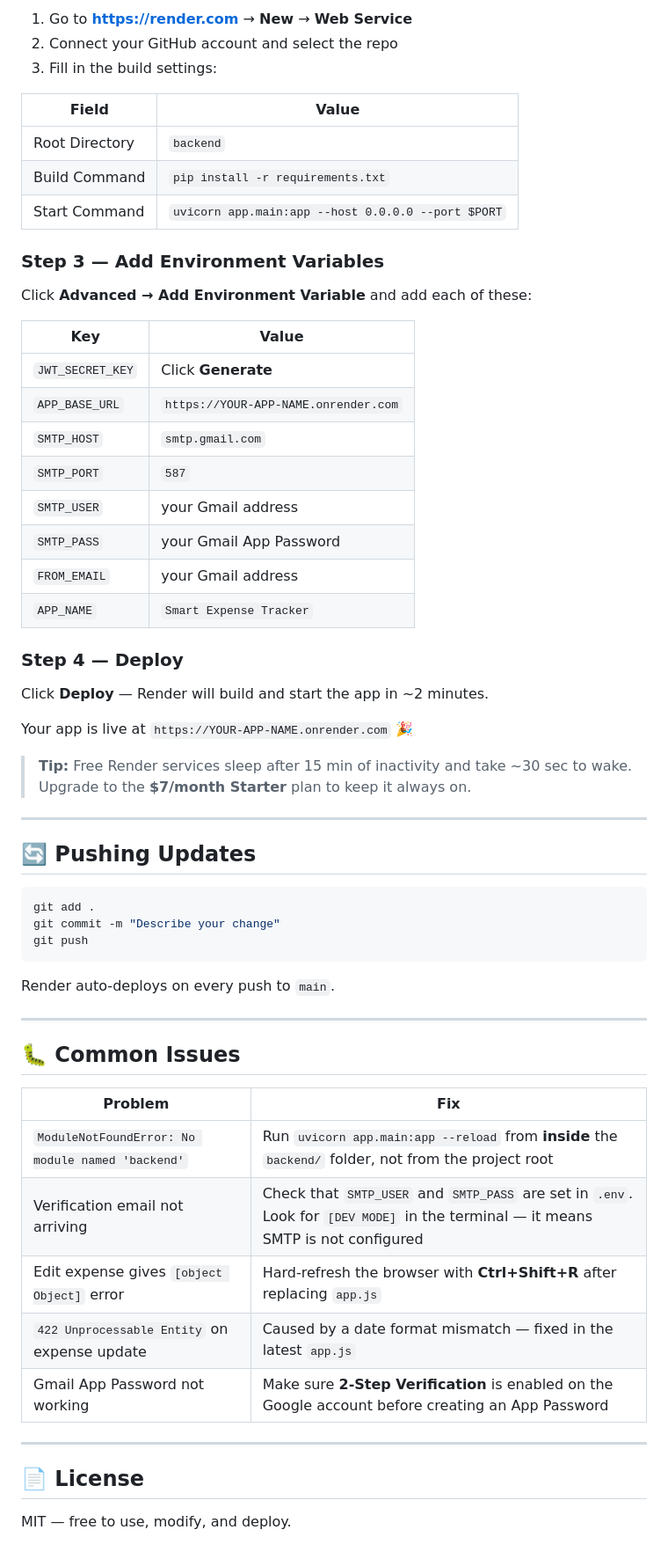
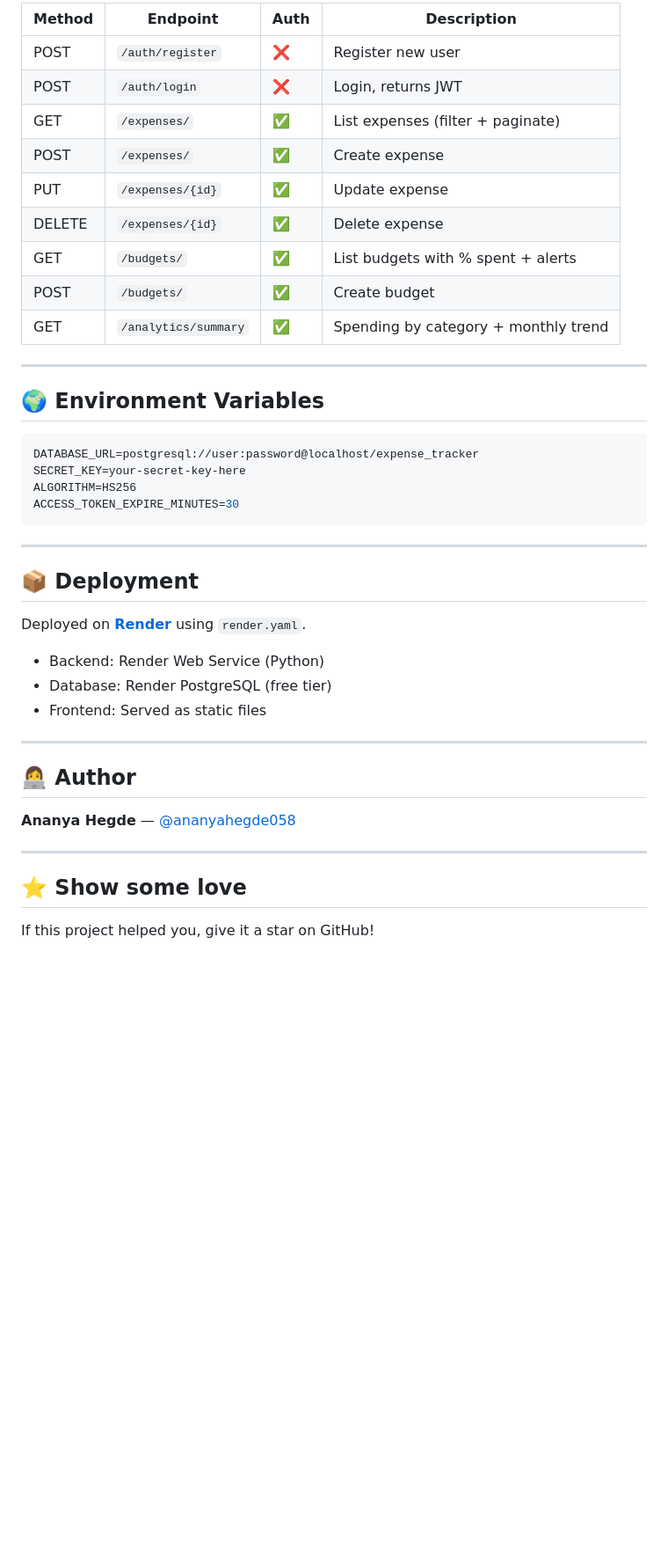
Before and after one commit to ananyahegde058/expense-tracker, a Markdown page: README.md, the part around one of its changes. Shown at 88% size. Rendered like a GitHub page; blank space fills up the shorter version.

````diff
--- a/README.md
+++ b/README.md
@@ -141,62 +118,44 @@ git push -u origin main
-1. Go to **https://render.com** → **New** → **Web Service**
-2. Connect your GitHub account and select the repo
-3. Fill in the build settings:
-
-| Field | Value |
-|---|---|
-| Root Directory | `backend` |
-| Build Command | `pip install -r requirements.txt` |
-| Start Command | `uvicorn app.main:app --host 0.0.0.0 --port $PORT` |
-
-### Step 3 — Add Environment Variables
-
-Click **Advanced → Add Environment Variable** and add each of these:
-
-| Key | Value |
-|---|---|
-| `JWT_SECRET_KEY` | Click **Generate** |
-| `APP_BASE_URL` | `https://YOUR-APP-NAME.onrender.com` |
-| `SMTP_HOST` | `smtp.gmail.com` |
-| `SMTP_PORT` | `587` |
-| `SMTP_USER` | your Gmail address |
-| `SMTP_PASS` | your Gmail App Password |
-| `FROM_EMAIL` | your Gmail address |
-| `APP_NAME` | `Smart Expense Tracker` |
-
-### Step 4 — Deploy
-
-Click **Deploy** — Render will build and start the app in ~2 minutes.
-
-Your app is live at `https://YOUR-APP-NAME.onrender.com` 🎉
-
-> **Tip:** Free Render services sleep after 15 min of inactivity and take ~30 sec to wake. Upgrade to the **$7/month Starter** plan to keep it always on.
+| Method | Endpoint | Auth | Description |
+|---|---|---|---|
+| POST | `/auth/register` | ❌ | Register new user |
+| POST | `/auth/login` | ❌ | Login, returns JWT |
+| GET | `/expenses/` | ✅ | List expenses (filter + paginate) |
+| POST | `/expenses/` | ✅ | Create expense |
+| PUT | `/expenses/{id}` | ✅ | Update expense |
+| DELETE | `/expenses/{id}` | ✅ | Delete expense |
+| GET | `/budgets/` | ✅ | List budgets with % spent + alerts |
+| POST | `/budgets/` | ✅ | Create budget |
+| GET | `/analytics/summary` | ✅ | Spending by category + monthly trend |
 
 ---
 
-## 🔄 Pushing Updates
+## 🌍 Environment Variables
 
-```bash
-git add .
-git commit -m "Describe your change"
-git push
+```env
+DATABASE_URL=postgresql://user:password@localhost/expense_tracker
+SECRET_KEY=your-secret-key-here
+ALGORITHM=HS256
+ACCESS_TOKEN_EXPIRE_MINUTES=30
 ```
-
-Render auto-deploys on every push to `main`.
 
 ---
 
-## 🐛 Common Issues
+## 📦 Deployment
 
-| Problem | Fix |
-|---|---|
-| `ModuleNotFoundError: No module named 'backend'` | Run `uvicorn app.main:app --reload` from **inside** the `backend/` folder, not from the project root |
-| Verification email not arriving | Check that `SMTP_USER` and `SMTP_PASS` are set in `.env`. Look for `[DEV MODE]` in the terminal — it means SMTP is not configured |
-| Edit expense gives `[object Object]` error | Hard-refresh the browser with **Ctrl+Shift+R** after replacing `app.js` |
-| `422 Unprocessable Entity` on expense update | Caused by a date format mismatch — fixed in the latest `app.js` |
-| Gmail App Password not working | Make sure **2-Step Verification** is enabled on the Google account before creating an App Password |
+Deployed on **[Render](https://render.com)** using `render.yaml`.
+
+- Backend: Render Web Service (Python)
+- Database: Render PostgreSQL (free tier)
+- Frontend: Served as static files
 
 ---
 
-## 📄 License
+## 👩‍💻 Author
 
-MIT — free to use, modify, and deploy.
+**Ananya Hegde** — [@ananyahegde058](https://github.com/ananyahegde058)
+
+---
+
+## ⭐ Show some love
+
+If this project helped you, give it a star on GitHub!
````
Also changed, not shown: other parts of README.md (+67 -90 lines).
